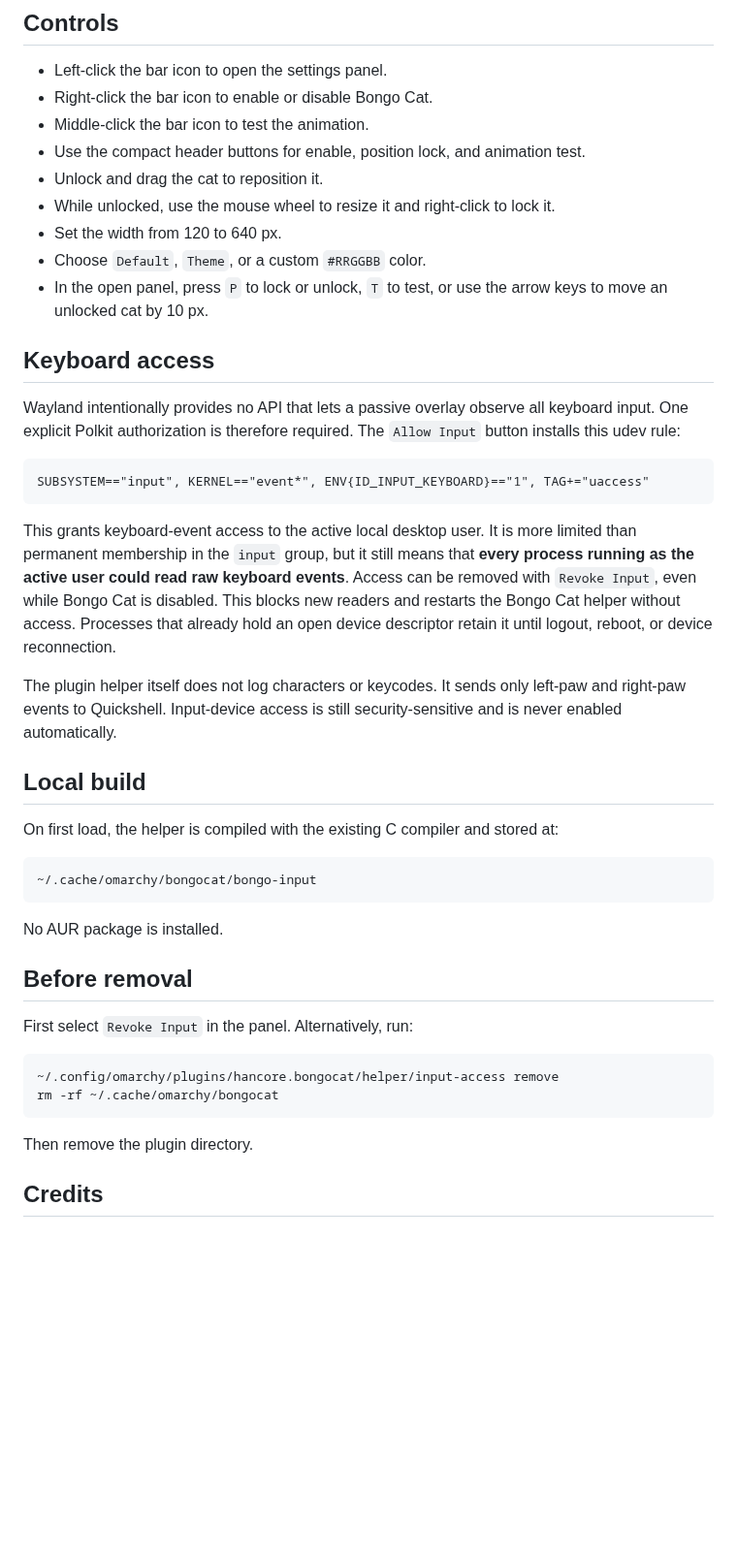
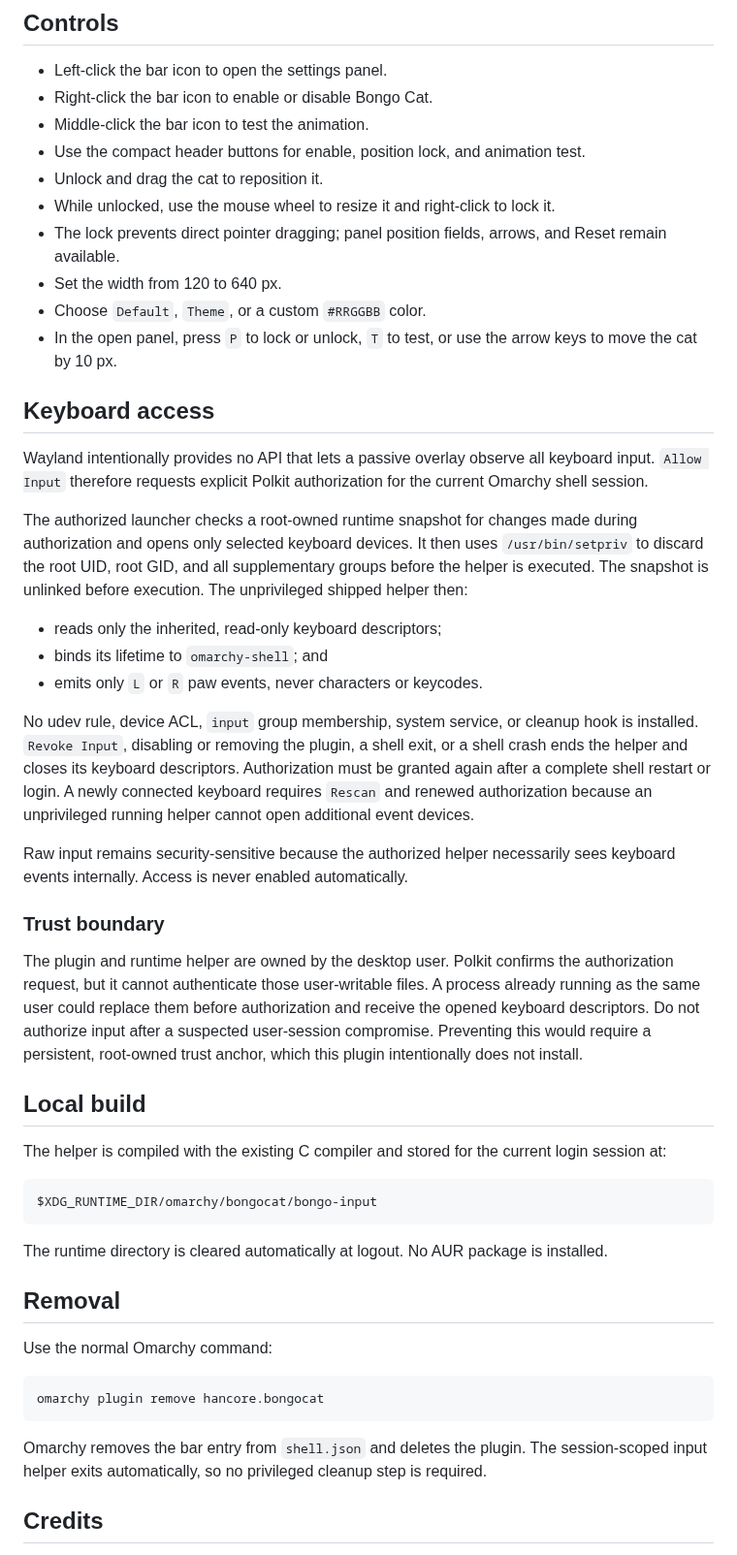
Before and after one commit to HANCORE-linux/omarchy-bongocat, a Markdown page: README.md, the part around one of its changes. Shown at 97% size. Drawn GitHub-style; blank space fills up the shorter version.

````diff
--- a/README.md
+++ b/README.md
@@ -20,54 +20,71 @@ omarchy plugin add https://github.com/HANCORE-linux/omarchy-bongocat.git --enabl
 - Use the compact header buttons for enable, position lock, and animation test.
 - Unlock and drag the cat to reposition it.
 - While unlocked, use the mouse wheel to resize it and right-click to lock it.
+- The lock prevents direct pointer dragging; panel position fields, arrows, and
+  Reset remain available.
 - Set the width from 120 to 640 px.
 - Choose `Default`, `Theme`, or a custom `#RRGGBB` color.
 - In the open panel, press `P` to lock or unlock, `T` to test, or use the arrow
-  keys to move an unlocked cat by 10 px.
+  keys to move the cat by 10 px.
 
 ## Keyboard access
 
 Wayland intentionally provides no API that lets a passive overlay observe all
-keyboard input. One explicit Polkit authorization is therefore required. The
-`Allow Input` button installs this udev rule:
+keyboard input. `Allow Input` therefore requests explicit Polkit authorization
+for the current Omarchy shell session.
 
-```udev
-SUBSYSTEM=="input", KERNEL=="event*", ENV{ID_INPUT_KEYBOARD}=="1", TAG+="uaccess"
-```
+The authorized launcher checks a root-owned runtime snapshot for changes made
+during authorization and opens only selected keyboard devices. It then uses
+`/usr/bin/setpriv` to discard the root UID, root GID, and all supplementary
+groups before the helper is executed. The snapshot is unlinked before
+execution. The unprivileged shipped helper then:
 
-This grants keyboard-event access to the active local desktop user. It is more
-limited than permanent membership in the `input` group, but it still means that
-**every process running as the active user could read raw keyboard events**.
-Access can be removed with `Revoke Input`, even while Bongo Cat is disabled.
-This blocks new readers and restarts the Bongo Cat helper without access.
-Processes that already hold an open device descriptor retain it until logout,
-reboot, or device reconnection.
+- reads only the inherited, read-only keyboard descriptors;
+- binds its lifetime to `omarchy-shell`; and
+- emits only `L` or `R` paw events, never characters or keycodes.
 
-The plugin helper itself does not log characters or keycodes. It sends only
-left-paw and right-paw events to Quickshell. Input-device access is still
-security-sensitive and is never enabled automatically.
+No udev rule, device ACL, `input` group membership, system service, or cleanup
+hook is installed. `Revoke Input`, disabling or removing the plugin, a shell
+exit, or a shell crash ends the helper and closes its keyboard descriptors.
+Authorization must be granted again after a complete shell restart or login.
+A newly connected keyboard requires `Rescan` and renewed authorization because
+an unprivileged running helper cannot open additional event devices.
+
+Raw input remains security-sensitive because the authorized helper necessarily
+sees keyboard events internally. Access is never enabled automatically.
+
+### Trust boundary
+
+The plugin and runtime helper are owned by the desktop user. Polkit confirms the
+authorization request, but it cannot authenticate those user-writable files. A
+process already running as the same user could replace them before authorization
+and receive the opened keyboard descriptors. Do not authorize input after a
+suspected user-session compromise. Preventing this would require a persistent,
+root-owned trust anchor, which this plugin intentionally does not install.
 
 ## Local build
 
-On first load, the helper is compiled with the existing C compiler and stored
-at:
+The helper is compiled with the existing C compiler and stored for the current
+login session at:
 
 ```text
-~/.cache/omarchy/bongocat/bongo-input
+$XDG_RUNTIME_DIR/omarchy/bongocat/bongo-input
 ```
 
-No AUR package is installed.
+The runtime directory is cleared automatically at logout. No AUR package is
+installed.
 
-## Before removal
+## Removal
 
-First select `Revoke Input` in the panel. Alternatively, run:
+Use the normal Omarchy command:
 
 ```bash
-~/.config/omarchy/plugins/hancore.bongocat/helper/input-access remove
-rm -rf ~/.cache/omarchy/bongocat
+omarchy plugin remove hancore.bongocat
 ```
 
-Then remove the plugin directory.
+Omarchy removes the bar entry from `shell.json` and deletes the plugin. The
+session-scoped input helper exits automatically, so no privileged cleanup step
+is required.
 
 ## Credits
 
````
Also changed, not shown: other parts of README.md (+2 -2 lines), preview.png, 6 other files.
